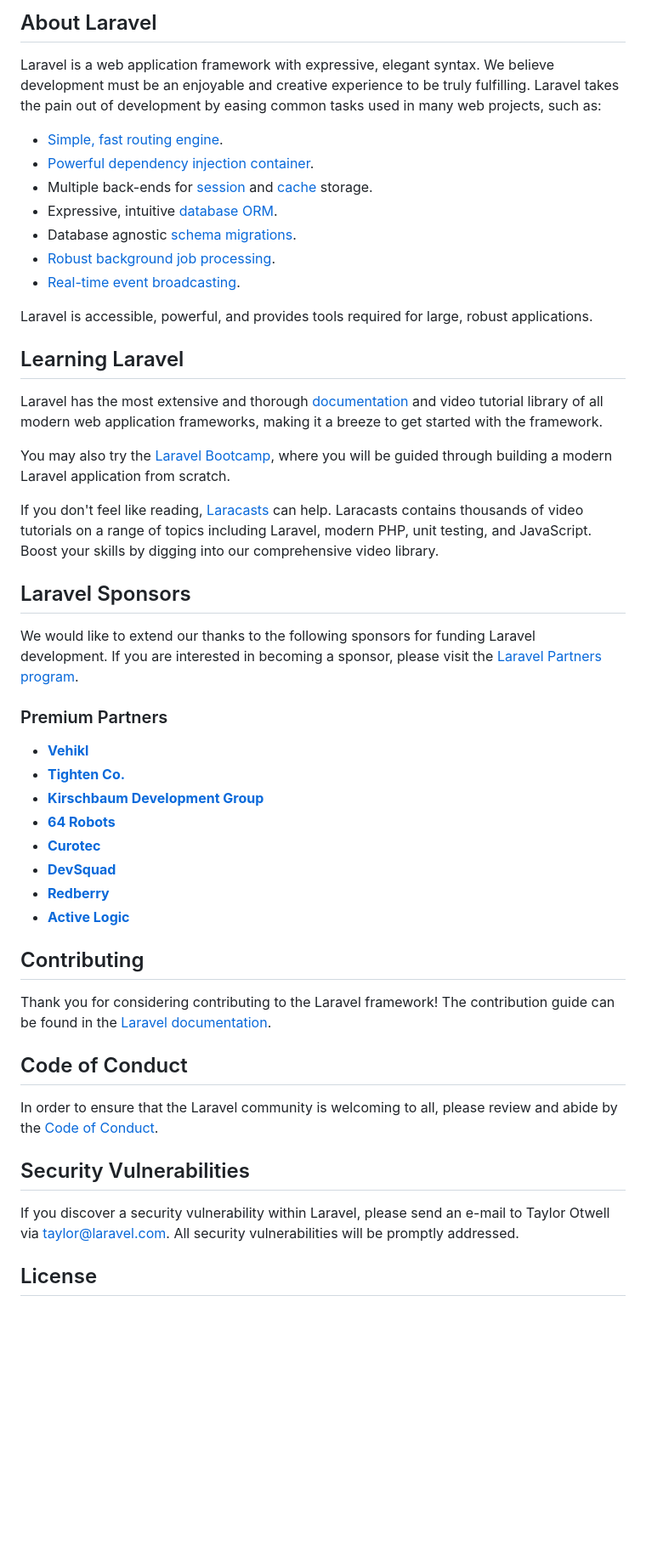
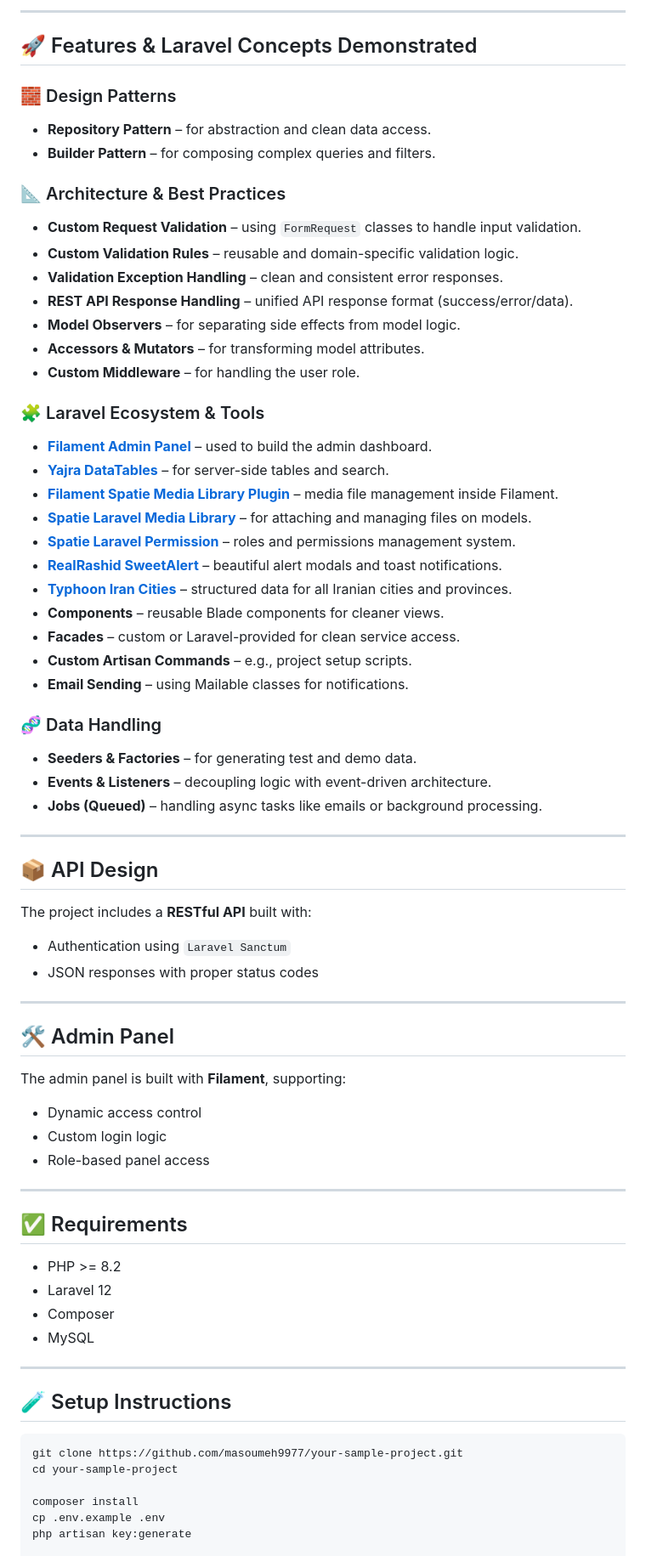
Before and after one commit to masoumeh9977/online-store, a Markdown page: README.md, the part around one of its changes. Shown at 85% size. GitHub-like rendering; blank space fills up the shorter version.

Commit message:
feat: updating readme

````diff
--- a/README.md
+++ b/README.md
@@ -9,52 +4,74 @@
 
-## About Laravel
+---
 
-Laravel is a web application framework with expressive, elegant syntax. We believe development must be an enjoyable and creative experience to be truly fulfilling. Laravel takes the pain out of development by easing common tasks used in many web projects, such as:
+## 🚀 Features & Laravel Concepts Demonstrated
 
-- [Simple, fast routing engine](https://laravel.com/docs/routing).
-- [Powerful dependency injection container](https://laravel.com/docs/container).
-- Multiple back-ends for [session](https://laravel.com/docs/session) and [cache](https://laravel.com/docs/cache) storage.
-- Expressive, intuitive [database ORM](https://laravel.com/docs/eloquent).
-- Database agnostic [schema migrations](https://laravel.com/docs/migrations).
-- [Robust background job processing](https://laravel.com/docs/queues).
-- [Real-time event broadcasting](https://laravel.com/docs/broadcasting).
+### 🧱 Design Patterns
+- **Repository Pattern** – for abstraction and clean data access.
+- **Builder Pattern** – for composing complex queries and filters.
 
-Laravel is accessible, powerful, and provides tools required for large, robust applications.
+### 📐 Architecture & Best Practices
+- **Custom Request Validation** – using `FormRequest` classes to handle input validation.
+- **Custom Validation Rules** – reusable and domain-specific validation logic.
+- **Validation Exception Handling** – clean and consistent error responses.
+- **REST API Response Handling** – unified API response format (success/error/data).
+- **Model Observers** – for separating side effects from model logic.
+- **Accessors & Mutators** – for transforming model attributes.
+- **Custom Middleware** – for handling the user role.
 
-## Learning Laravel
+### 🧩 Laravel Ecosystem & Tools
+- **[Filament Admin Panel](https://filamentphp.com/)** – used to build the admin dashboard.
+- **[Yajra DataTables](https://github.com/yajra/laravel-datatables)** – for server-side tables and search.
+- **[Filament Spatie Media Library Plugin](https://filamentphp.com/plugins/spatie-laravel-media-library)** – media file management inside Filament.
+- **[Spatie Laravel Media Library](https://spatie.be/docs/laravel-medialibrary)** – for attaching and managing files on models.
+- **[Spatie Laravel Permission](https://spatie.be/docs/laravel-permission)** – roles and permissions management system.
+- **[RealRashid SweetAlert](https://github.com/realrashid/sweet-alert)** – beautiful alert modals and toast notifications.
+- **[Typhoon Iran Cities](https://github.com/salibhdr/typhoon-iran-cities)** – structured data for all Iranian cities and provinces.
+- **Components** – reusable Blade components for cleaner views.
+- **Facades** – custom or Laravel-provided for clean service access.
+- **Custom Artisan Commands** – e.g., project setup scripts.
+- **Email Sending** – using Mailable classes for notifications.
 
-Laravel has the most extensive and thorough [documentation](https://laravel.com/docs) and video tutorial library of all modern web application frameworks, making it a breeze to get started with the framework.
+### 🧬 Data Handling
+- **Seeders & Factories** – for generating test and demo data.
+- **Events & Listeners** – decoupling logic with event-driven architecture.
+- **Jobs (Queued)** – handling async tasks like emails or background processing.
 
-You may also try the [Laravel Bootcamp](https://bootcamp.laravel.com), where you will be guided through building a modern Laravel application from scratch.
+---
 
-If you don't feel like reading, [Laracasts](https://laracasts.com) can help. Laracasts contains thousands of video tutorials on a range of topics including Laravel, modern PHP, unit testing, and JavaScript. Boost your skills by digging into our comprehensive video library.
+## 📦 API Design
 
-## Laravel Sponsors
+The project includes a **RESTful API** built with:
+- Authentication using `Laravel Sanctum`
+- JSON responses with proper status codes
 
-We would like to extend our thanks to the following sponsors for funding Laravel development. If you are interested in becoming a sponsor, please visit the [Laravel Partners program](https://partners.laravel.com).
+---
 
-### Premium Partners
+## 🛠️ Admin Panel
 
-- **[Vehikl](https://vehikl.com/)**
-- **[Tighten Co.](https://tighten.co)**
-- **[Kirschbaum Development Group](https://kirschbaumdevelopment.com)**
-- **[64 Robots](https://64robots.com)**
-- **[Curotec](https://www.curotec.com/services/technologies/laravel/)**
-- **[DevSquad](https://devsquad.com/hire-laravel-developers)**
-- **[Redberry](https://redberry.international/laravel-development/)**
-- **[Active Logic](https://activelogic.com)**
+The admin panel is built with **Filament**, supporting:
+- Dynamic access control
+- Custom login logic
+- Role-based panel access
 
-## Contributing
+---
 
-Thank you for considering contributing to the Laravel framework! The contribution guide can be found in the [Laravel documentation](https://laravel.com/docs/contributions).
+## ✅ Requirements
 
-## Code of Conduct
+- PHP >= 8.2
+- Laravel 12
+- Composer
+- MySQL
 
-In order to ensure that the Laravel community is welcoming to all, please review and abide by the [Code of Conduct](https://laravel.com/docs/contributions#code-of-conduct).
+---
 
-## Security Vulnerabilities
+## 🧪 Setup Instructions
 
-If you discover a security vulnerability within Laravel, please send an e-mail to Taylor Otwell via [taylor@laravel.com](mailto:taylor@laravel.com). All security vulnerabilities will be promptly addressed.
+```bash
+git clone https://github.com/masoumeh9977/your-sample-project.git
+cd your-sample-project
 
-## License
+composer install
+cp .env.example .env
+php artisan key:generate
 
````
Also changed, not shown: other parts of README.md (+7 -8 lines).
